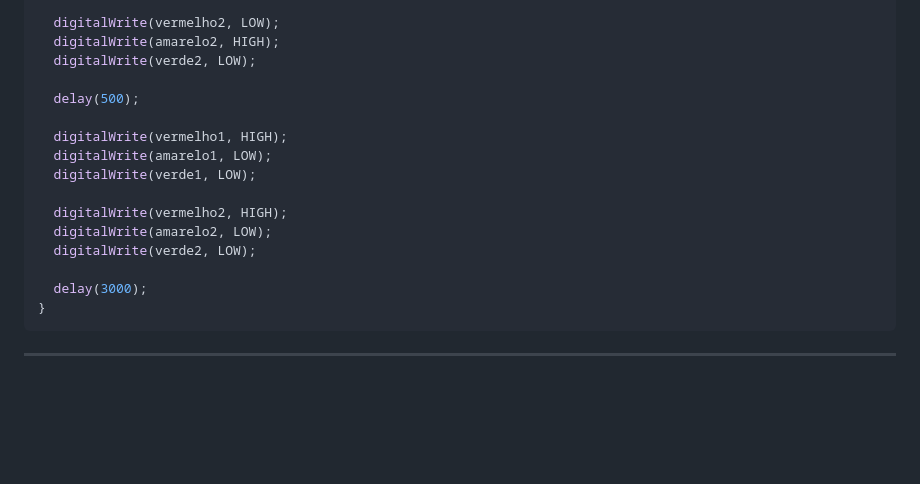
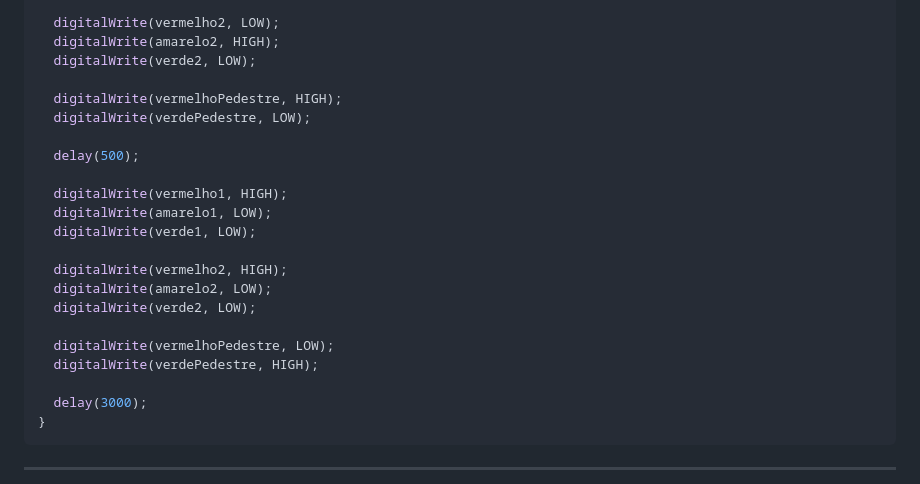
Before and after one commit to ClaraAntonacci/entregas_iot, a Markdown page: README.md, the part around one of its changes. Drawn GitHub-style; blank space fills up the shorter version.

```diff
--- a/README.md
+++ b/README.md
@@ -157,6 +179,9 @@ void loop() {
   digitalWrite(vermelho2, LOW);
   digitalWrite(amarelo2, HIGH);
   digitalWrite(verde2, LOW);
+
+  digitalWrite(vermelhoPedestre, HIGH);
+  digitalWrite(verdePedestre, LOW);
 
   delay(500);
 
@@ -167,6 +192,9 @@ void loop() {
   digitalWrite(vermelho2, HIGH);
   digitalWrite(amarelo2, LOW);
   digitalWrite(verde2, LOW);
+
+  digitalWrite(vermelhoPedestre, LOW);
+  digitalWrite(verdePedestre, HIGH);
 
   delay(3000);
 }
```
Also changed, not shown: other parts of README.md (+25 -3 lines).
